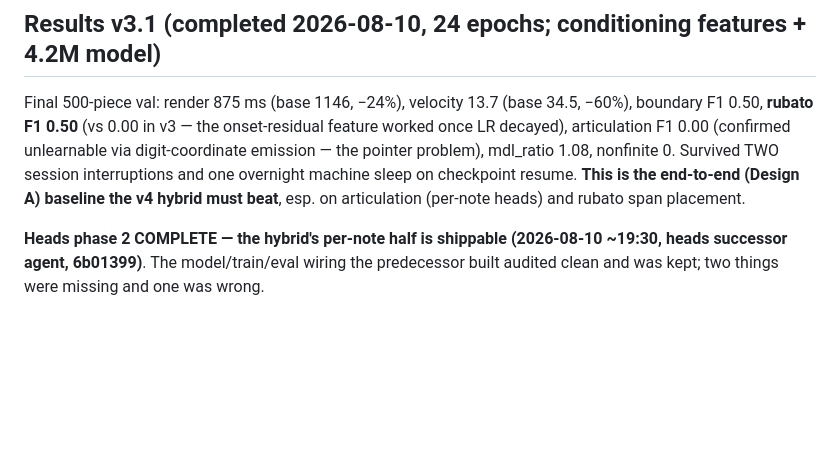
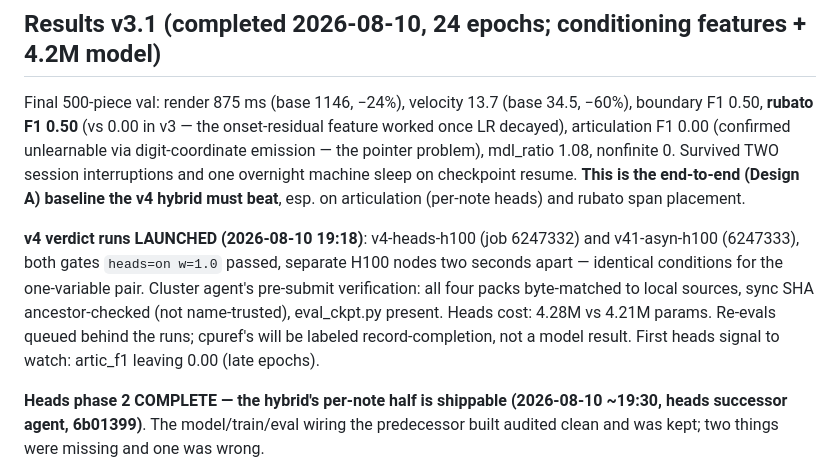
Before and after one commit to pfefferniels/mpmify, a Markdown page: ml/LOG.md, the part around the change. GitHub-like rendering; blank space fills up the shorter version.

Commit message:
Journal v4 verdict-run launch (both heads gates passed)
Co-Authored-By: Claude Fable 5 <noreply@anthropic.com>

```diff
--- a/ml/LOG.md
+++ b/ml/LOG.md
@@ -268,6 +268,14 @@ emission — the pointer problem), mdl_ratio 1.08, nonfinite 0. Survived TWO
 session interruptions and one overnight machine sleep on checkpoint resume.
 **This is the end-to-end (Design A) baseline the v4 hybrid must beat**, esp. on
 articulation (per-note heads) and rubato span placement.
+
+**v4 verdict runs LAUNCHED (2026-08-10 19:18)**: v4-heads-h100 (job 6247332) and
+v41-asyn-h100 (6247333), both gates `heads=on w=1.0` passed, separate H100 nodes two
+seconds apart — identical conditions for the one-variable pair. Cluster agent's
+pre-submit verification: all four packs byte-matched to local sources, sync SHA
+ancestor-checked (not name-trusted), eval_ckpt.py present. Heads cost: 4.28M vs 4.21M
+params. Re-evals queued behind the runs; cpuref's will be labeled record-completion,
+not a model result. First heads signal to watch: artic_f1 leaving 0.00 (late epochs).
 
 **Heads phase 2 COMPLETE — the hybrid's per-note half is shippable (2026-08-10 ~19:30,
 heads successor agent, 6b01399)**. The model/train/eval wiring the predecessor built
```
